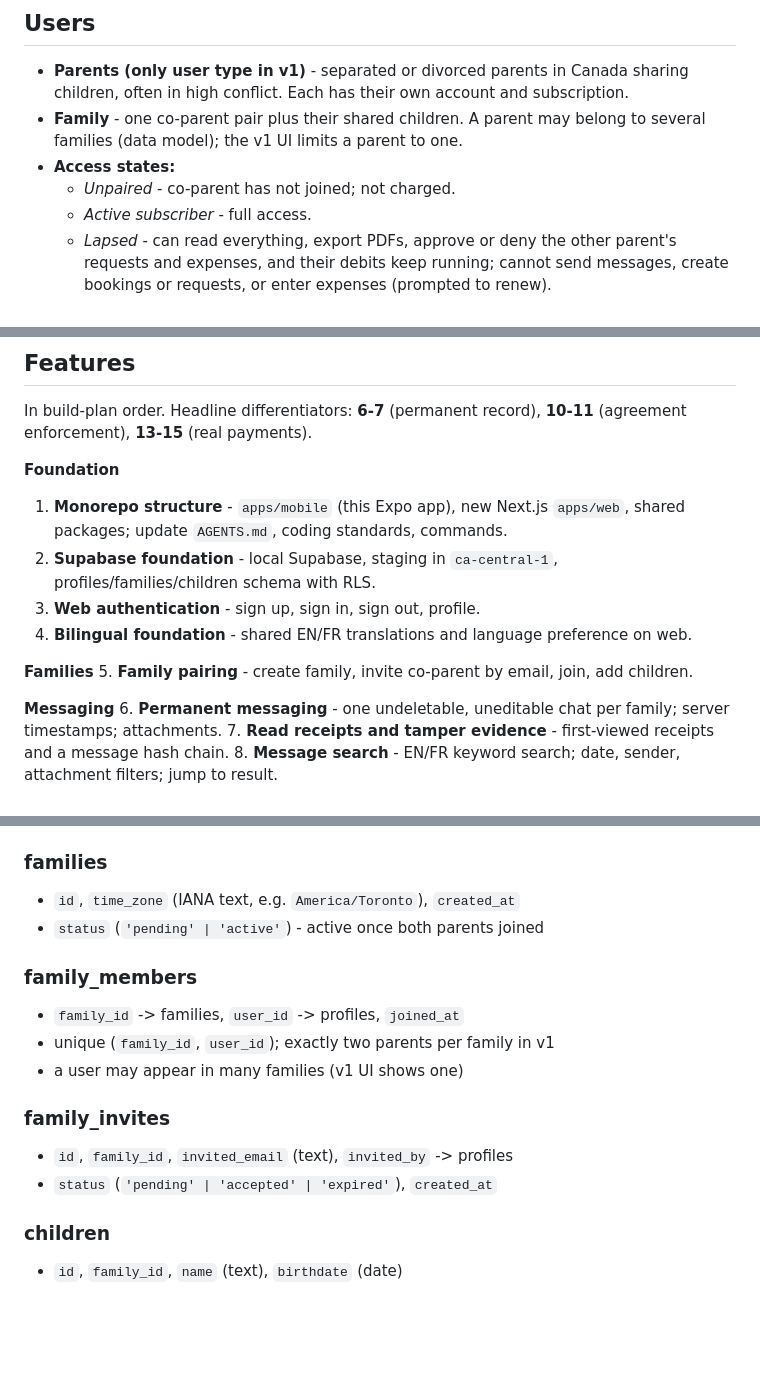
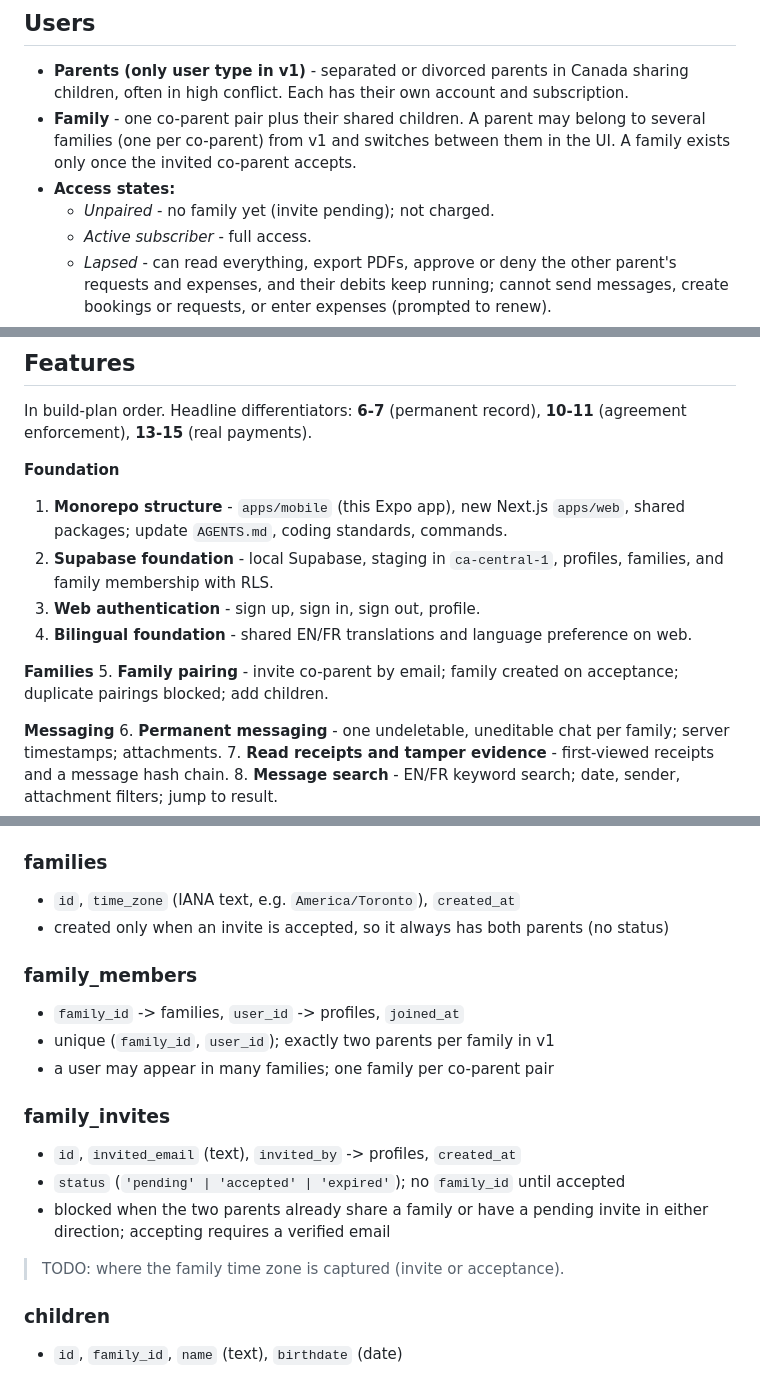
Before and after one commit to JordanNeeb/accordly, a Markdown page: blueprint/context/project-overview.md, 3 parts joined by grey strips. Drawn GitHub-style; blank space fills up the shorter version.

Commit message:
docs: update plans and overview for multi-family pairing

```diff
--- a/blueprint/context/project-overview.md
+++ b/blueprint/context/project-overview.md
@@ -21,9 +21,10 @@ the money.
   sharing children, often in high conflict. Each has their own account and
   subscription.
 - **Family** - one co-parent pair plus their shared children. A parent may
-  belong to several families (data model); the v1 UI limits a parent to one.
+  belong to several families (one per co-parent) from v1 and switches between
+  them in the UI. A family exists only once the invited co-parent accepts.
 - **Access states:**
-  - *Unpaired* - co-parent has not joined; not charged.
+  - *Unpaired* - no family yet (invite pending); not charged.
   - *Active subscriber* - full access.
   - *Lapsed* - can read everything, export PDFs, approve or deny the other
     parent's requests and expenses, and their debits keep running; cannot send
@@ -53,12 +54,12 @@ In build-plan order. Headline differentiators: **6-7** (permanent record),
 
 **Foundation**
 1. **Monorepo structure** - `apps/mobile` (this Expo app), new Next.js `apps/web`, shared packages; update `AGENTS.md`, coding standards, commands.
-2. **Supabase foundation** - local Supabase, staging in `ca-central-1`, profiles/families/children schema with RLS.
+2. **Supabase foundation** - local Supabase, staging in `ca-central-1`, profiles, families, and family membership with RLS.
 3. **Web authentication** - sign up, sign in, sign out, profile.
 4. **Bilingual foundation** - shared EN/FR translations and language preference on web.
 
 **Families**
-5. **Family pairing** - create family, invite co-parent by email, join, add children.
+5. **Family pairing** - invite co-parent by email; family created on acceptance; duplicate pairings blocked; add children.
 
 **Messaging**
 6. **Permanent messaging** - one undeletable, uneditable chat per family; server timestamps; attachments.
@@ -106,16 +107,19 @@ content (status transitions are new rows or narrowly scoped columns).
 
 ### families
 - `id`, `time_zone` (IANA text, e.g. `America/Toronto`), `created_at`
-- `status` (`'pending' | 'active'`) - active once both parents joined
+- created only when an invite is accepted, so it always has both parents (no status)
 
 ### family_members
 - `family_id` -> families, `user_id` -> profiles, `joined_at`
 - unique (`family_id`, `user_id`); exactly two parents per family in v1
-- a user may appear in many families (v1 UI shows one)
+- a user may appear in many families; one family per co-parent pair
 
 ### family_invites
-- `id`, `family_id`, `invited_email` (text), `invited_by` -> profiles
-- `status` (`'pending' | 'accepted' | 'expired'`), `created_at`
+- `id`, `invited_email` (text), `invited_by` -> profiles, `created_at`
+- `status` (`'pending' | 'accepted' | 'expired'`); no `family_id` until accepted
+- blocked when the two parents already share a family or have a pending invite
+  in either direction; accepting requires a verified email
+> TODO: where the family time zone is captured (invite or acceptance).
 
 ### children
 - `id`, `family_id`, `name` (text), `birthdate` (date)
```
Also changed, not shown: other parts of blueprint/context/project-overview.md (+2 -1 lines), blueprint/build-plan.md (+1 -1 lines), blueprint/project-plan.md (+12 -5 lines).
